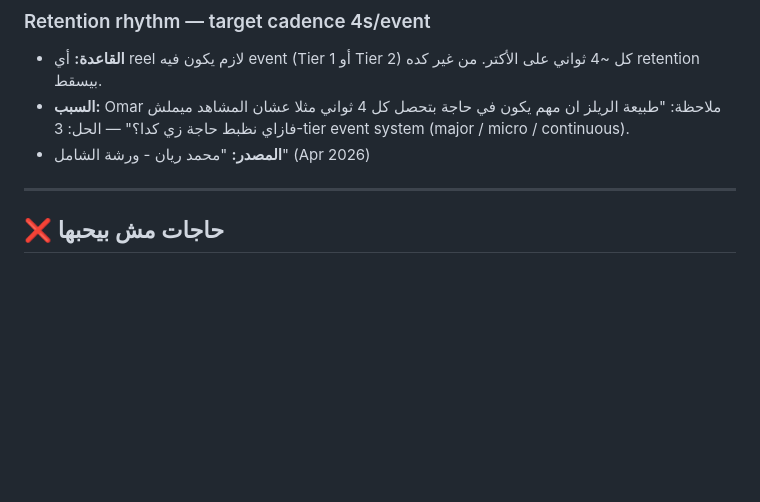
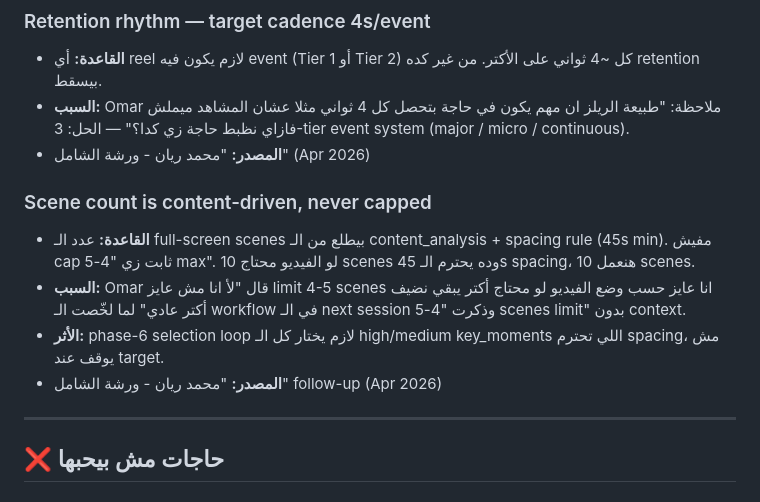
Before and after one commit to omarabdo516/video-editor-ai-agent, a Markdown page: feedback/style_evolution.md, the part around the change. GitHub-like rendering; blank space fills up the shorter version.

```diff
--- a/feedback/style_evolution.md
+++ b/feedback/style_evolution.md
@@ -46,6 +46,12 @@
 - **القاعدة:** أي reel لازم يكون فيه event (Tier 1 أو Tier 2) كل ~4 ثواني على الأكتر. من غير كده retention بيسقط.
 - **السبب:** Omar ملاحظة: "طبيعة الريلز ان مهم يكون في حاجة بتحصل كل 4 ثواني مثلا عشان المشاهد ميملش فازاي نظبط حاجة زي كدا؟" — الحل: 3-tier event system (major / micro / continuous).
 - **المصدر:** "محمد ريان - ورشة الشامل" (Apr 2026)
+
+### Scene count is content-driven, never capped
+- **القاعدة:** عدد الـ full-screen scenes بيطلع من الـ content_analysis + spacing rule (45s min). مفيش cap ثابت زي "4-5 max". لو الفيديو محتاج 10 scenes وده يحترم الـ 45s spacing، هنعمل 10 scenes.
+- **السبب:** Omar قال "لأ انا مش عايز limit 4-5 scenes انا عايز حسب وضع الفيديو لو محتاج أكتر يبقي نضيف أكتر عادي" لما لخّصت الـ workflow في الـ next session وذكرت "4-5 scenes limit" بدون context.
+- **الأثر:** phase-6 selection loop لازم يختار كل الـ high/medium key_moments اللي تحترم spacing، مش يوقف عند target.
+- **المصدر:** "محمد ريان - ورشة الشامل" follow-up (Apr 2026)
 
 ---
 
```
Also changed, not shown: docs/scene-validation-rules.md (+14 -8 lines).
